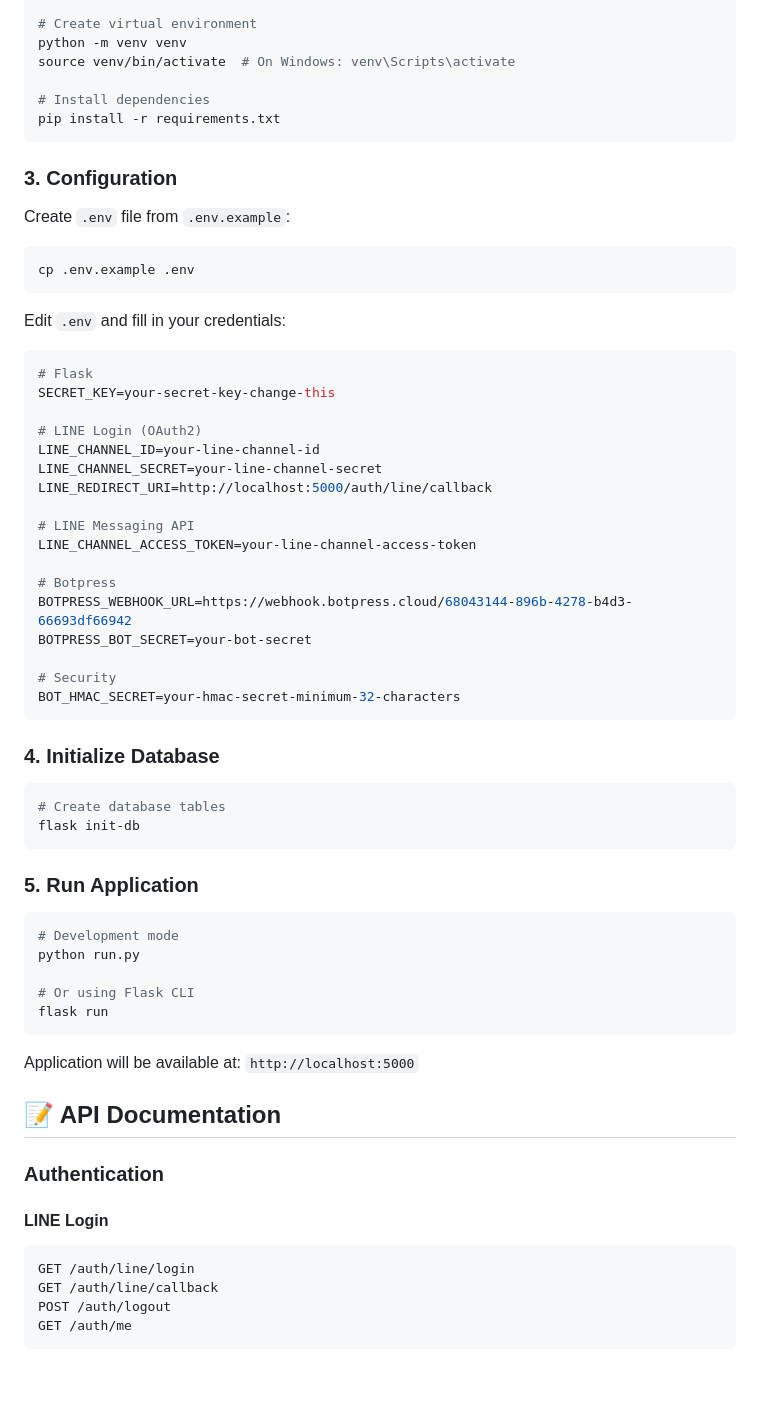
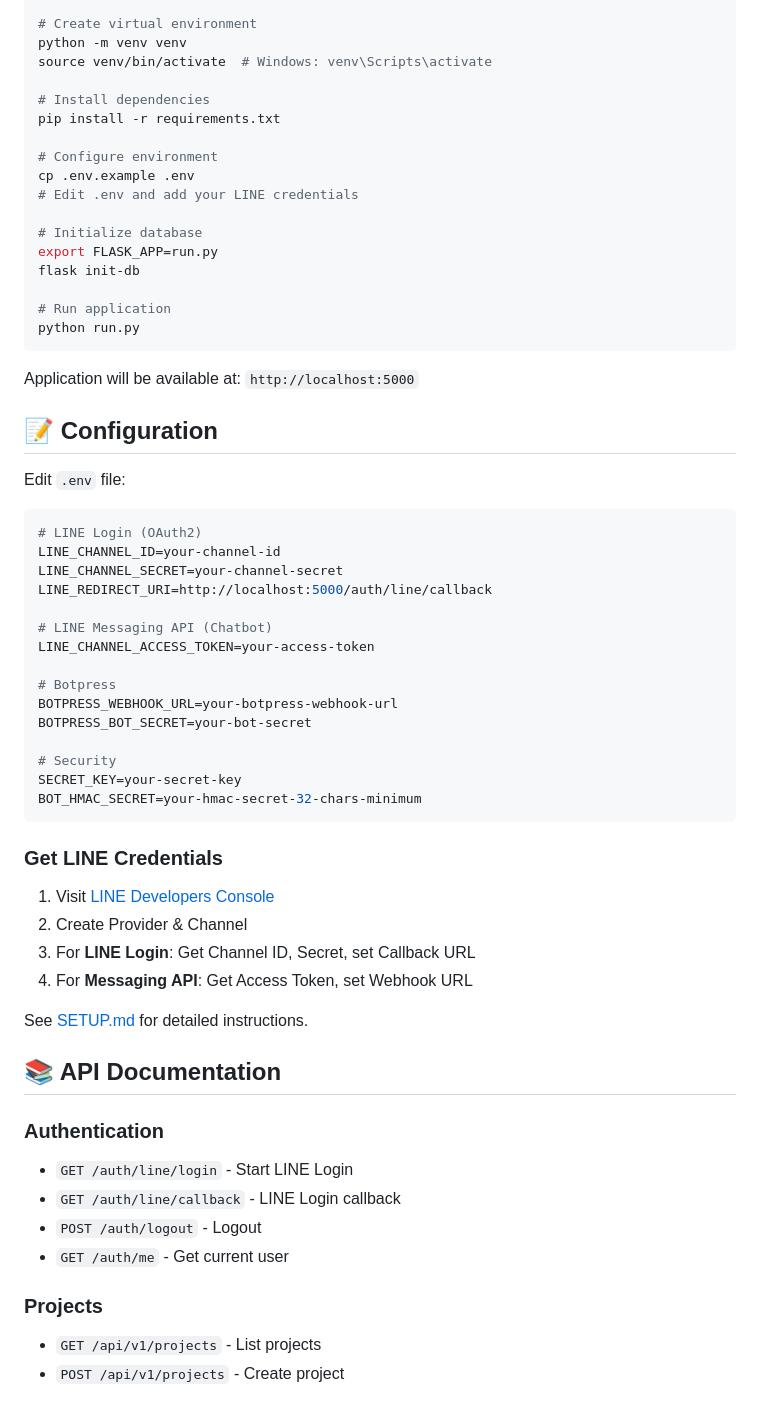
Before and after one commit to tetipong2542/line-botpress, a Markdown page: README.md, the part around one of its changes. Rendered like a GitHub page; blank space fills up the shorter version.

Commit message:
Update README with badges and modern documentation

````diff
--- a/README.md
+++ b/README.md
@@ -95,70 +81,65 @@ cd python-line-Income-expenses
 
 # Create virtual environment
 python -m venv venv
-source venv/bin/activate  # On Windows: venv\Scripts\activate
+source venv/bin/activate  # Windows: venv\Scripts\activate
 
 # Install dependencies
 pip install -r requirements.txt
-```
 
-### 3. Configuration
+# Configure environment
+cp .env.example .env
+# Edit .env and add your LINE credentials
 
-Create `.env` file from `.env.example`:
+# Initialize database
+export FLASK_APP=run.py
+flask init-db
 
-```bash
-cp .env.example .env
-```
-
-Edit `.env` and fill in your credentials:
-
-```env
-# Flask
-SECRET_KEY=your-secret-key-change-this
-
-# LINE Login (OAuth2)
-LINE_CHANNEL_ID=your-line-channel-id
-LINE_CHANNEL_SECRET=your-line-channel-secret
-LINE_REDIRECT_URI=http://localhost:5000/auth/line/callback
-
-# LINE Messaging API
-LINE_CHANNEL_ACCESS_TOKEN=your-line-channel-access-token
-
-# Botpress
-BOTPRESS_WEBHOOK_URL=https://webhook.botpress.cloud/68043144-896b-4278-b4d3-66693df66942
-BOTPRESS_BOT_SECRET=your-bot-secret
-
-# Security
-BOT_HMAC_SECRET=your-hmac-secret-minimum-32-characters
-```
-
-### 4. Initialize Database
-
-```bash
-# Create database tables
-flask init-db
-```
-
-### 5. Run Application
-
-```bash
-# Development mode
+# Run application
 python run.py
-
-# Or using Flask CLI
-flask run
 ```
 
 Application will be available at: `http://localhost:5000`
 
-## 📝 API Documentation
+## 📝 Configuration
+
+Edit `.env` file:
+
+```env
+# LINE Login (OAuth2)
+LINE_CHANNEL_ID=your-channel-id
+LINE_CHANNEL_SECRET=your-channel-secret
+LINE_REDIRECT_URI=http://localhost:5000/auth/line/callback
+
+# LINE Messaging API (Chatbot)
+LINE_CHANNEL_ACCESS_TOKEN=your-access-token
+
+# Botpress
+BOTPRESS_WEBHOOK_URL=your-botpress-webhook-url
+BOTPRESS_BOT_SECRET=your-bot-secret
+
+# Security
+SECRET_KEY=your-secret-key
+BOT_HMAC_SECRET=your-hmac-secret-32-chars-minimum
+```
+
+### Get LINE Credentials
+
+1. Visit [LINE Developers Console](https://developers.line.biz/console/)
+2. Create Provider & Channel
+3. For **LINE Login**: Get Channel ID, Secret, set Callback URL
+4. For **Messaging API**: Get Access Token, set Webhook URL
+
+See [SETUP.md](SETUP.md) for detailed instructions.
+
+## 📚 API Documentation
 
 ### Authentication
+- `GET /auth/line/login` - Start LINE Login
+- `GET /auth/line/callback` - LINE Login callback
+- `POST /auth/logout` - Logout
+- `GET /auth/me` - Get current user
 
-#### LINE Login
-```
-GET /auth/line/login
-GET /auth/line/callback
-POST /auth/logout
-GET /auth/me
-```
+### Projects
+- `GET /api/v1/projects` - List projects
+- `POST /api/v1/projects` - Create project
 
````
Also changed, not shown: other parts of README.md (+157 -263 lines).
